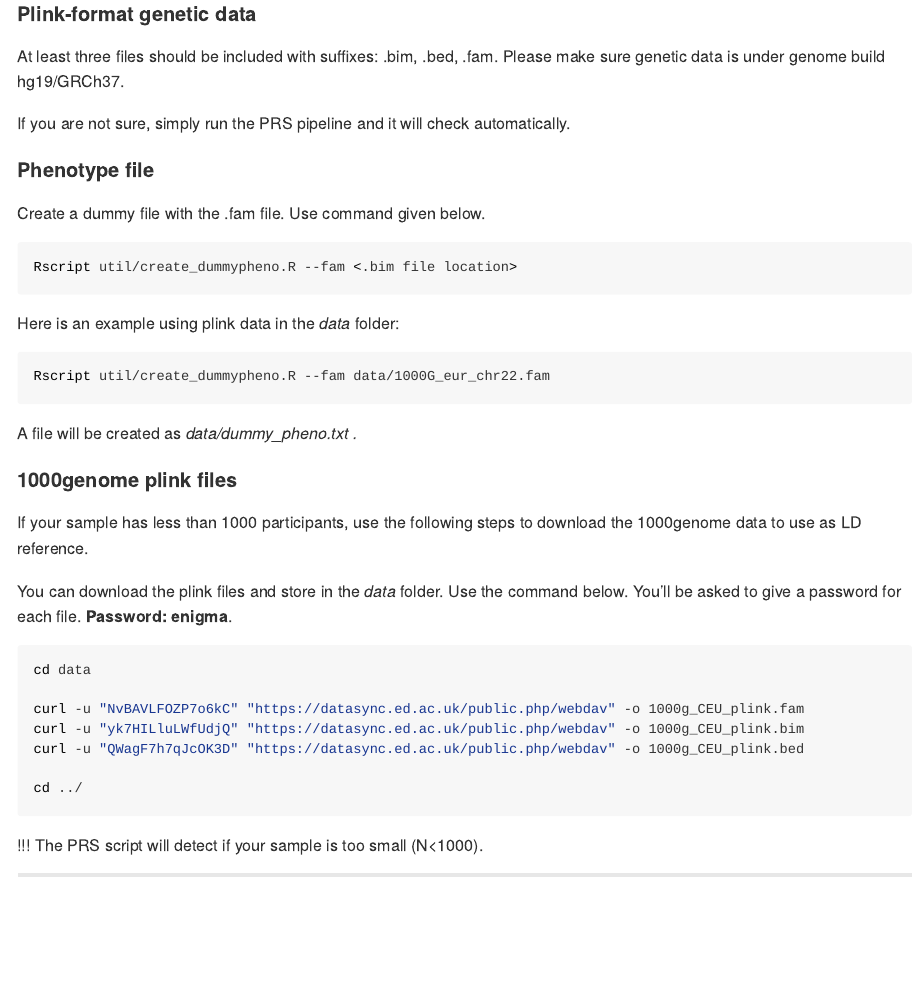
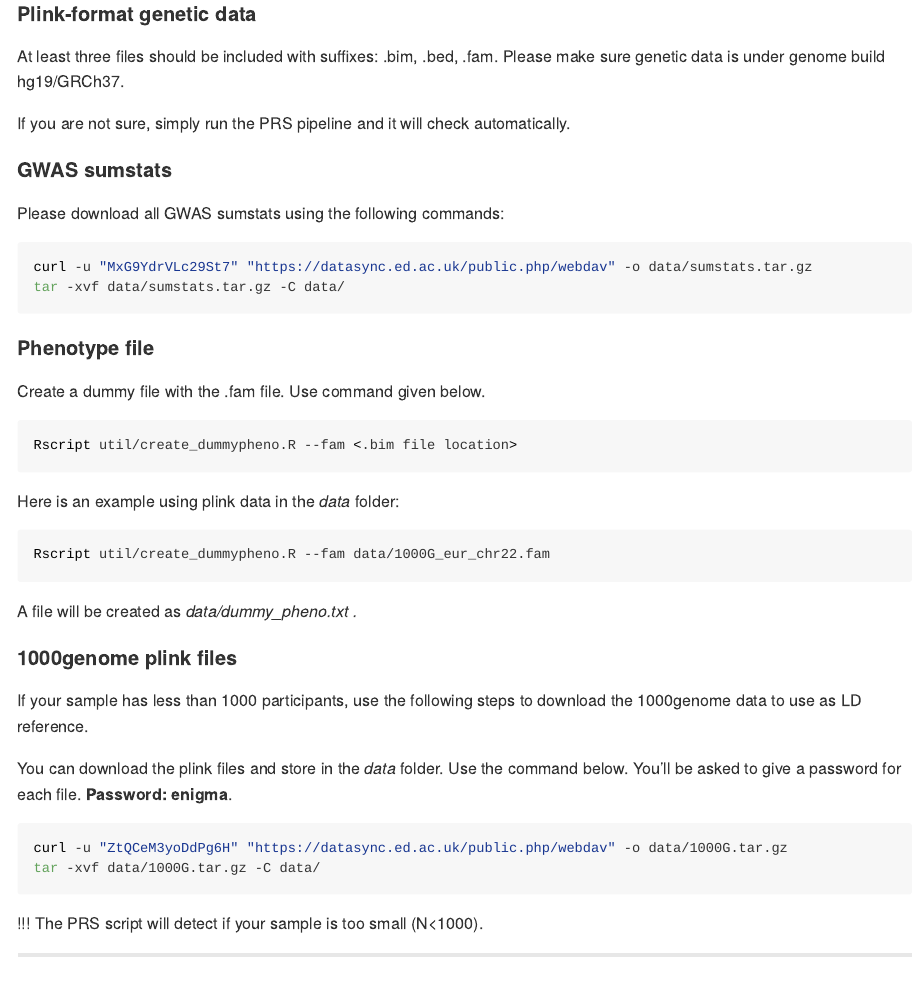
Before and after one commit to xshen796/ENIGMA_mdd_prs, an R Markdown document (script/PREP_PRS/Calculate_PRS.Rmd): the page in a window 1100 px wide, from 1210 px down. The pictures show the output file script/PREP_PRS/Calculate_PRS.html that the author committed with the source, opened offline.

Commit message:
update site snp list and new supportive files

````diff
--- a/script/PREP_PRS/Calculate_PRS.Rmd
+++ b/script/PREP_PRS/Calculate_PRS.Rmd
@@ -62,6 +62,16 @@ At least three files should be included with suffixes: .bim, .bed, .fam. Please
 
 If you are not sure, simply run the PRS pipeline and it will check automatically.
 
+#### GWAS sumstats
+
+Please download all GWAS sumstats using the following commands:
+
+```{bash, eval=F}
+curl -u "MxG9YdrVLc29St7" "https://datasync.ed.ac.uk/public.php/webdav" -o data/sumstats.tar.gz
+tar -xvf data/sumstats.tar.gz -C data/
+```
+
+
 #### Phenotype file
 
 Create a dummy file with the .fam file. Use command given below.
@@ -85,13 +95,8 @@ If your sample has less than 1000 participants, use the following steps to downl
 You can download the plink files and store in the *data* folder. Use the command below. You'll be asked to give a password for each file. **Password: enigma**.
 
 ```{bash, eval=F}
-cd data
-
-curl -u "NvBAVLFOZP7o6kC" "https://datasync.ed.ac.uk/public.php/webdav" -o 1000g_CEU_plink.fam
-curl -u "yk7HILluLWfUdjQ" "https://datasync.ed.ac.uk/public.php/webdav" -o 1000g_CEU_plink.bim
-curl -u "QWagF7h7qJcOK3D" "https://datasync.ed.ac.uk/public.php/webdav" -o 1000g_CEU_plink.bed
-
-cd ../
+curl -u "ZtQCeM3yoDdPg6H" "https://datasync.ed.ac.uk/public.php/webdav" -o data/1000G.tar.gz
+tar -xvf data/1000G.tar.gz -C data/
 ```
 
 !!! The PRS script will detect if your sample is too small (N\<1000).
````
Also changed, not shown: script/PREP_PRS/Calculate_PRS.html, script/PREP_PRS/Calculate_PRS.md, 6 other files.
